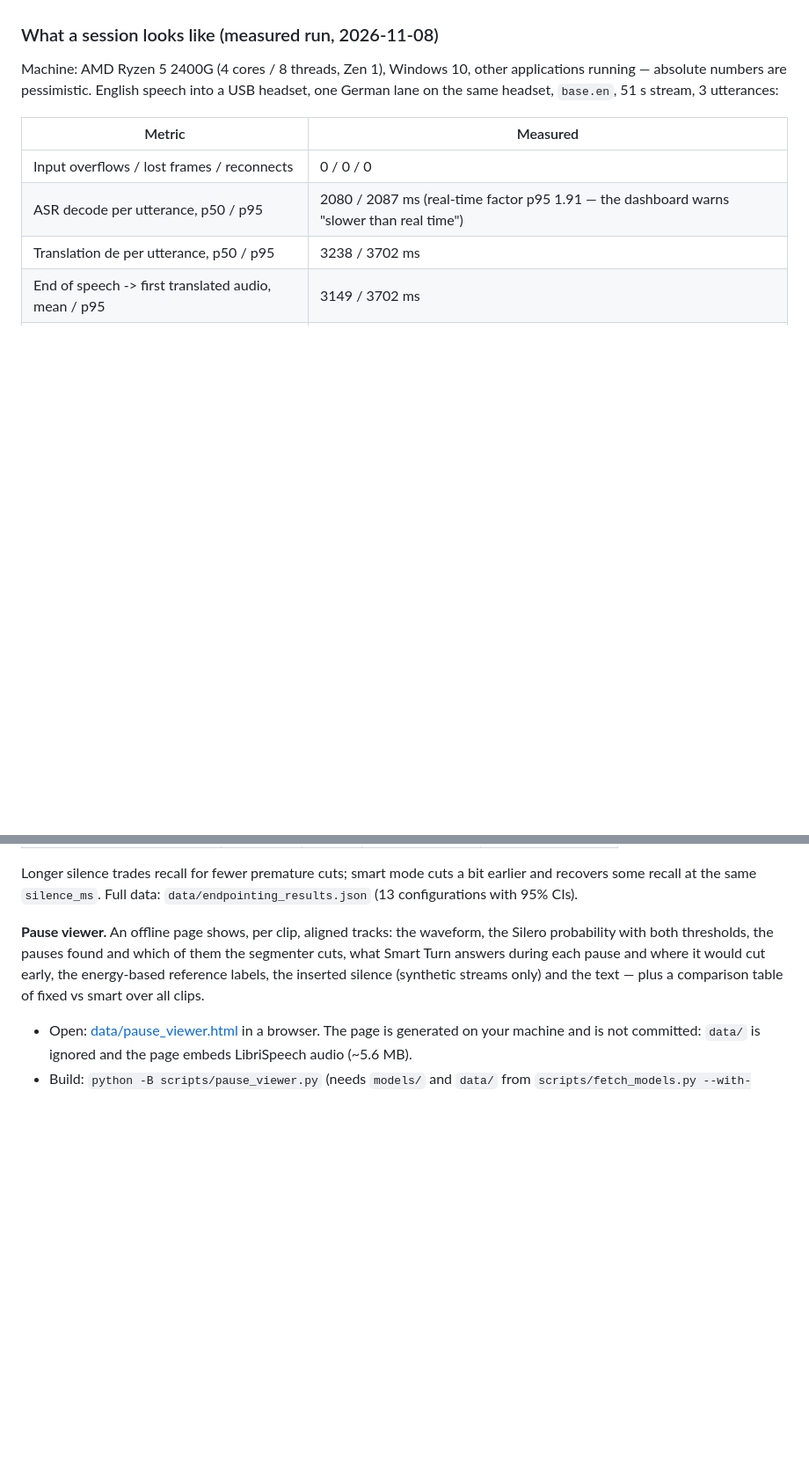
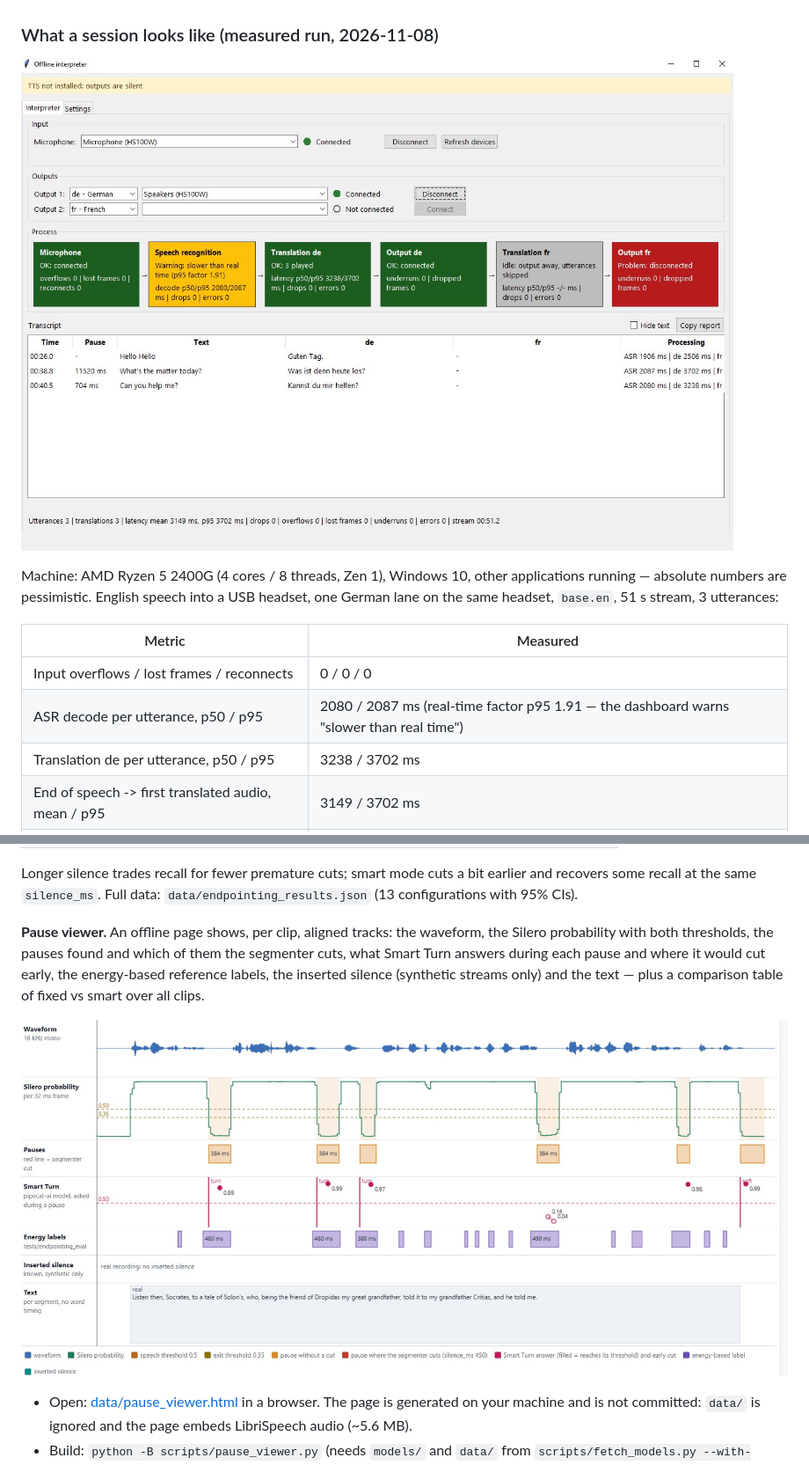
Before and after one commit to petrenkonik/realtime-speech-translator, a Markdown page: README.md, 2 parts joined by grey strips. Shown at 88% size. Drawn GitHub-style; pictures changed too: docs/img/app-interpreter.jpg (added), docs/img/pause-viewer.jpg (added); blank space fills up the shorter version.

Commit message:
Add screenshots of the control window and the pause viewer to the README

```diff
--- a/README.md
+++ b/README.md
@@ -60,6 +60,8 @@ measurements do not depend on machine speed.
    worker and report back through a queue.
 
 ### What a session looks like (measured run, 2026-11-08)
+
+![The control window: stage tiles, transcript with pauses and per-utterance processing times](docs/img/app-interpreter.jpg)
 
 Machine: AMD Ryzen 5 2400G (4 cores / 8 threads, Zen 1), Windows 10, other
 applications running — absolute numbers are pessimistic. English speech into a
@@ -155,6 +157,8 @@ and where it would cut early, the energy-based reference labels, the inserted
 silence (synthetic streams only) and the text — plus a comparison table of
 fixed vs smart over all clips.
 
+![The pause viewer: one real LibriSpeech clip with pauses, Smart Turn answers and reference labels](docs/img/pause-viewer.jpg)
+
 - Open: [data/pause_viewer.html](data/pause_viewer.html) in a browser. The
   page is generated on your machine and is not committed: `data/` is ignored
   and the page embeds LibriSpeech audio (~5.6 MB).
```
